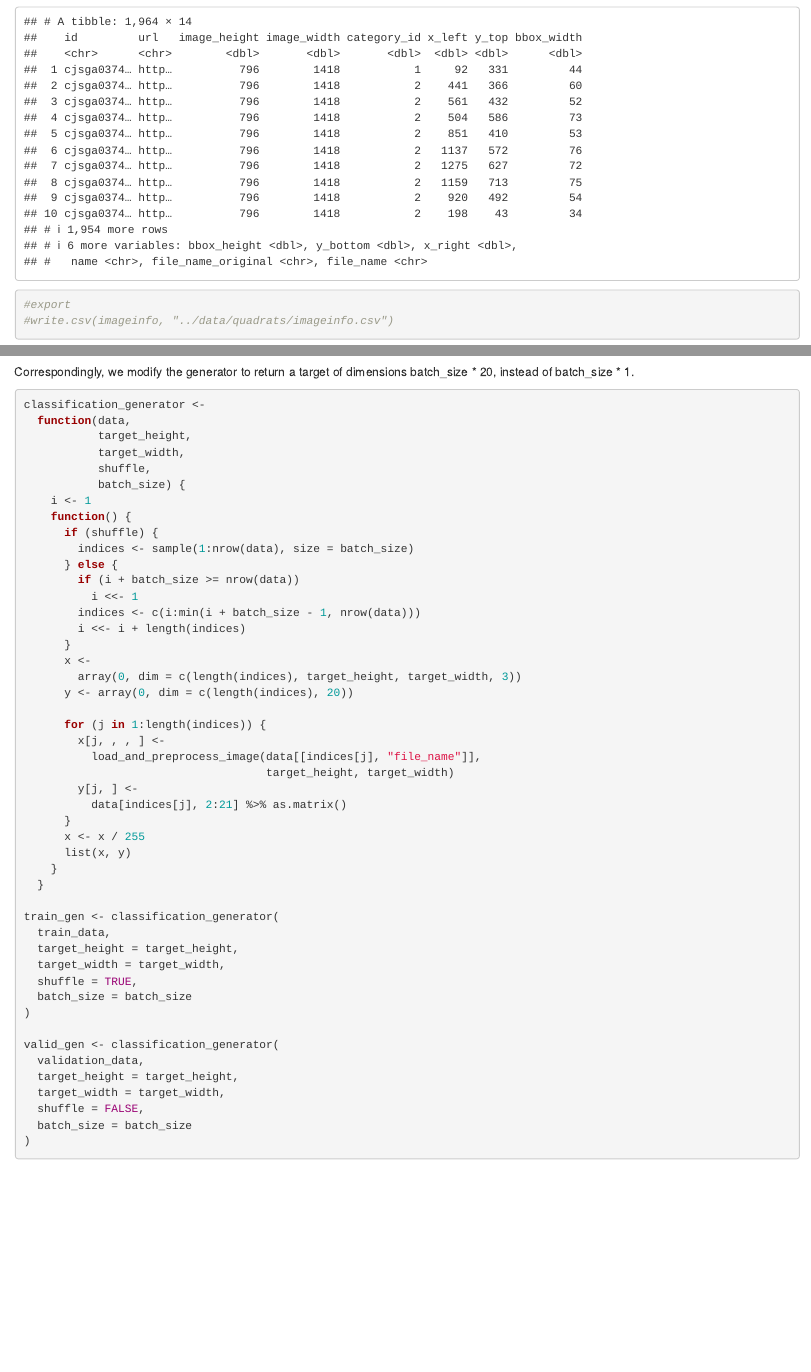
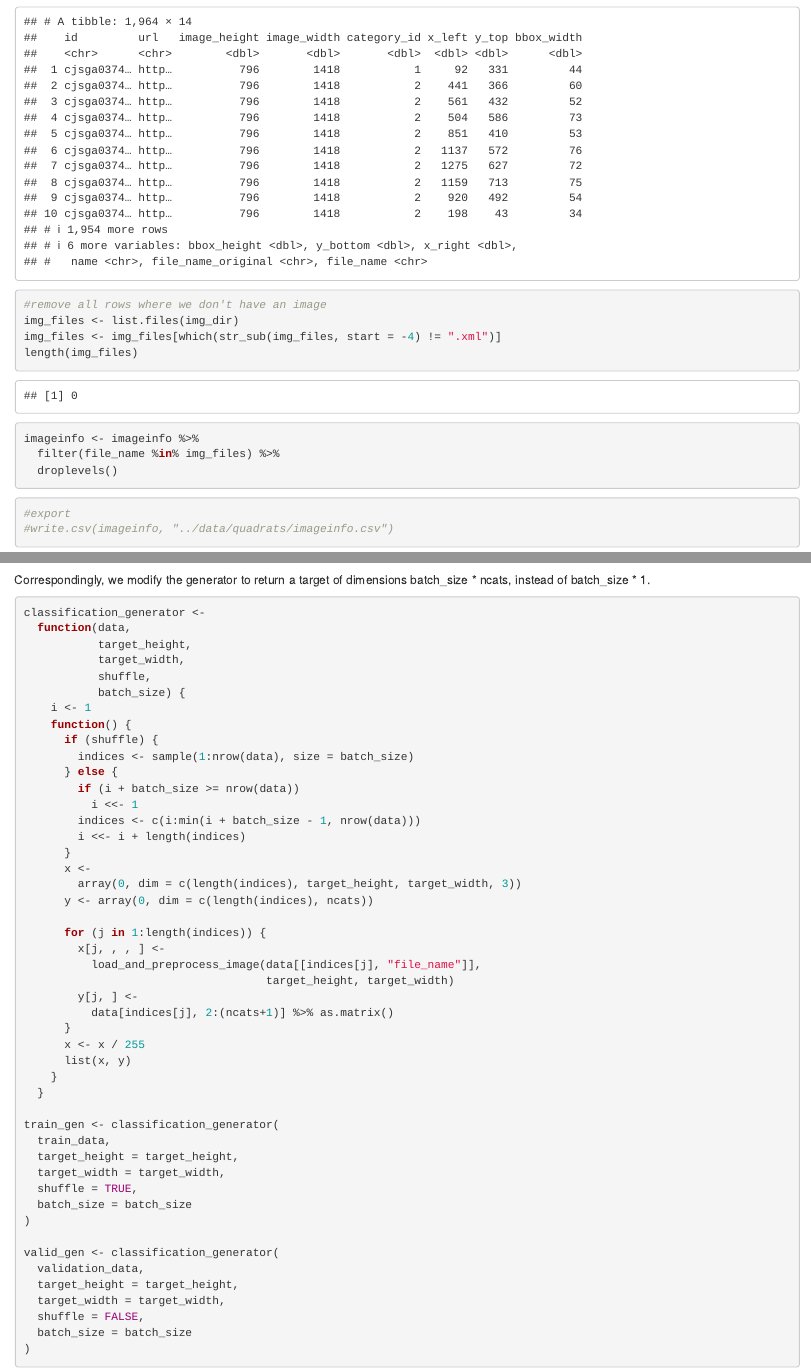
Before and after one commit to bogsnork/compvis_flowers_1, an R Markdown document (R/image_localisation_1.Rmd): the page in a window 1100 px wide, from 4030 px down, and a second part further down, joined at a grey line. Rendered offline with R 4.5, knitr and Pandoc, with nearby package versions; code that draws random numbers runs with fixed seeds of ours; some code elsewhere in the file could not run offline.

Commit message:
fix error: number of categories was hard coded in, replaced with variable `ncats`.  Model ran very nicely.

````diff
--- a/R/image_localisation_1.Rmd
+++ b/R/image_localisation_1.Rmd
@@ -131,6 +131,21 @@ imageinfo <- imageinfo %>%
 imageinfo
 
 ```
+
+
+```{r}
+#remove all rows where we don't have an image
+img_files <- list.files(img_dir)
+img_files <- img_files[which(str_sub(img_files, start = -4) != ".xml")]
+length(img_files)
+
+imageinfo <- imageinfo %>%
+  filter(file_name %in% img_files) %>%
+  droplevels()
+
+```
+
+
 
 ```{r}
 #export
@@ -353,7 +368,7 @@ validation_data <- image_cats[-train_indices,]
 ```
 
 
-Correspondingly, we modify the generator to return a target of dimensions batch_size * 20, instead of batch_size * 1.
+Correspondingly, we modify the generator to return a target of dimensions batch_size * ncats, instead of batch_size * 1.
 
 
 ```{r}
@@ -375,14 +390,14 @@ classification_generator <-
       }
       x <-
         array(0, dim = c(length(indices), target_height, target_width, 3))
-      y <- array(0, dim = c(length(indices), 20))
+      y <- array(0, dim = c(length(indices), ncats))
 
       for (j in 1:length(indices)) {
         x[j, , , ] <-
           load_and_preprocess_image(data[[indices[j], "file_name"]],
                                     target_height, target_width)
         y[j, ] <-
-          data[indices[j], 2:21] %>% as.matrix()
+          data[indices[j], 2:(ncats+1)] %>% as.matrix()
       }
       x <- x / 255
       list(x, y)
````
Also changed, not shown: R/image_localisation_1.nb.html (added), outputs/run_20190807_1117.html (added), R/image_localisation_1.Rmd (4 more changed lines).
